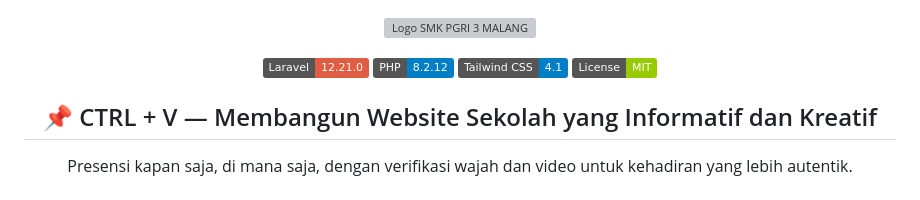
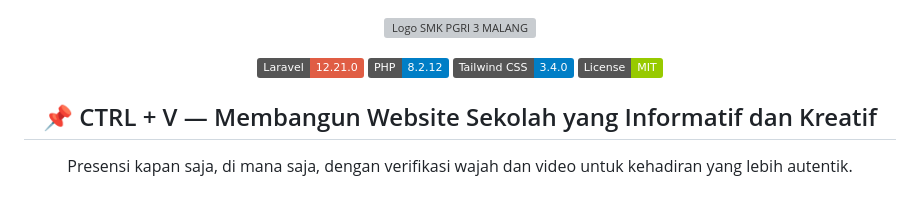
Before and after one commit to NauvalMaulana-damn/CTRL-V-JHIC, a Markdown page: README.md, the part around the change. Rendered like a GitHub page; badges without logos; grey boxes are pictures that could not be loaded.

```diff
--- a/README.md
+++ b/README.md
@@ -11,7 +11,7 @@
 <p align="center">
   <a href="https://laravel.com/"><img src="https://img.shields.io/badge/Laravel-12.21.0-red?logo=laravel" alt="Laravel"></a>
   <a href="https://www.php.net/"><img src="https://img.shields.io/badge/PHP-8.2.12-blue?logo=php" alt="PHP"></a>
-  <a href="https://tailwindcss.com/"><img src="https://img.shields.io/badge/Tailwind%20CSS-4.1-blue?logo=tailwindcss&logoColor=blue" alt="Tailwind"></a>
+  <a href="https://tailwindcss.com/"><img src="https://img.shields.io/badge/Tailwind%20CSS-3.4.0-blue?logo=tailwindcss&logoColor=blue" alt="Tailwind"></a>
   <a href="LICENSE"><img src="https://img.shields.io/badge/License-MIT-green" alt="License"></a>
 </p>
 
```
